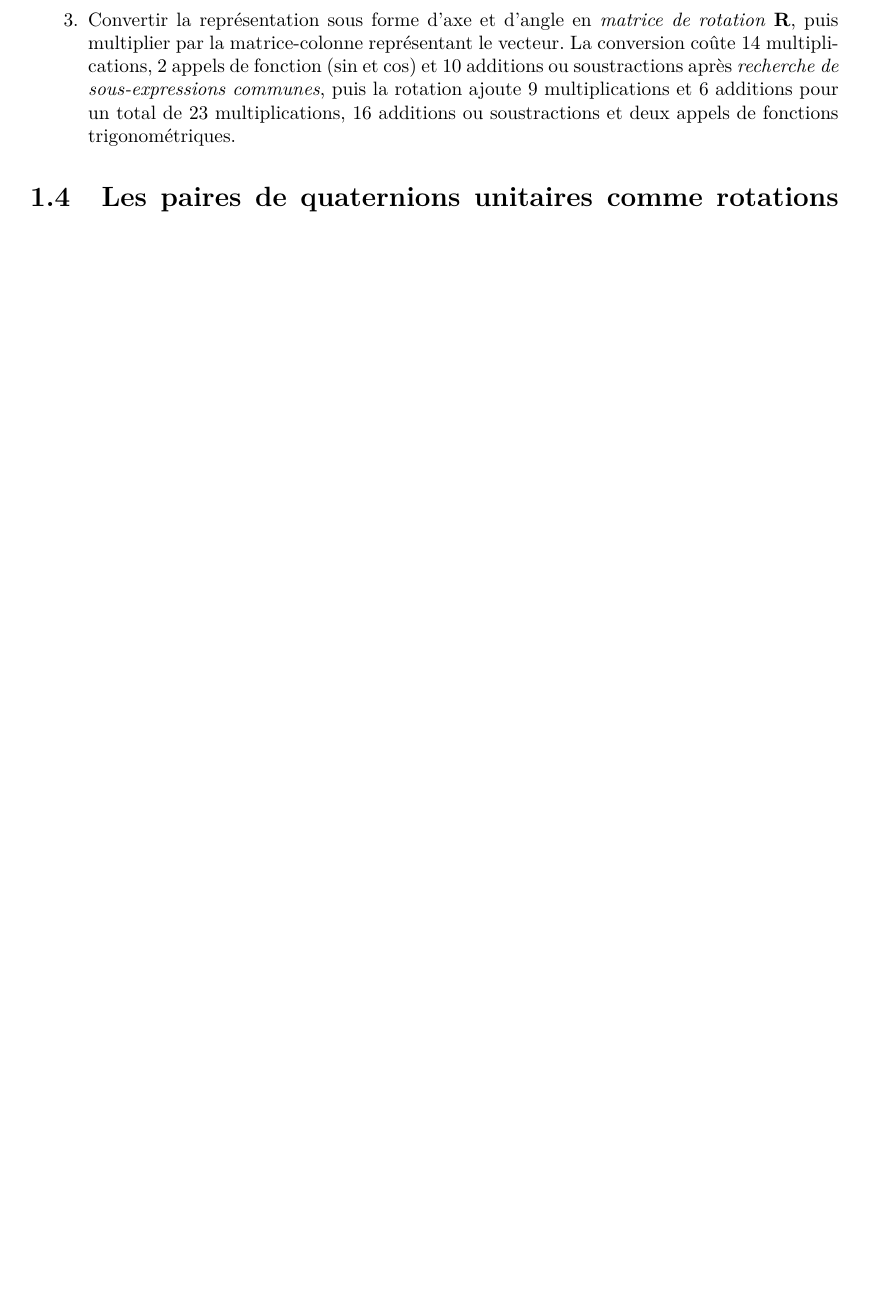
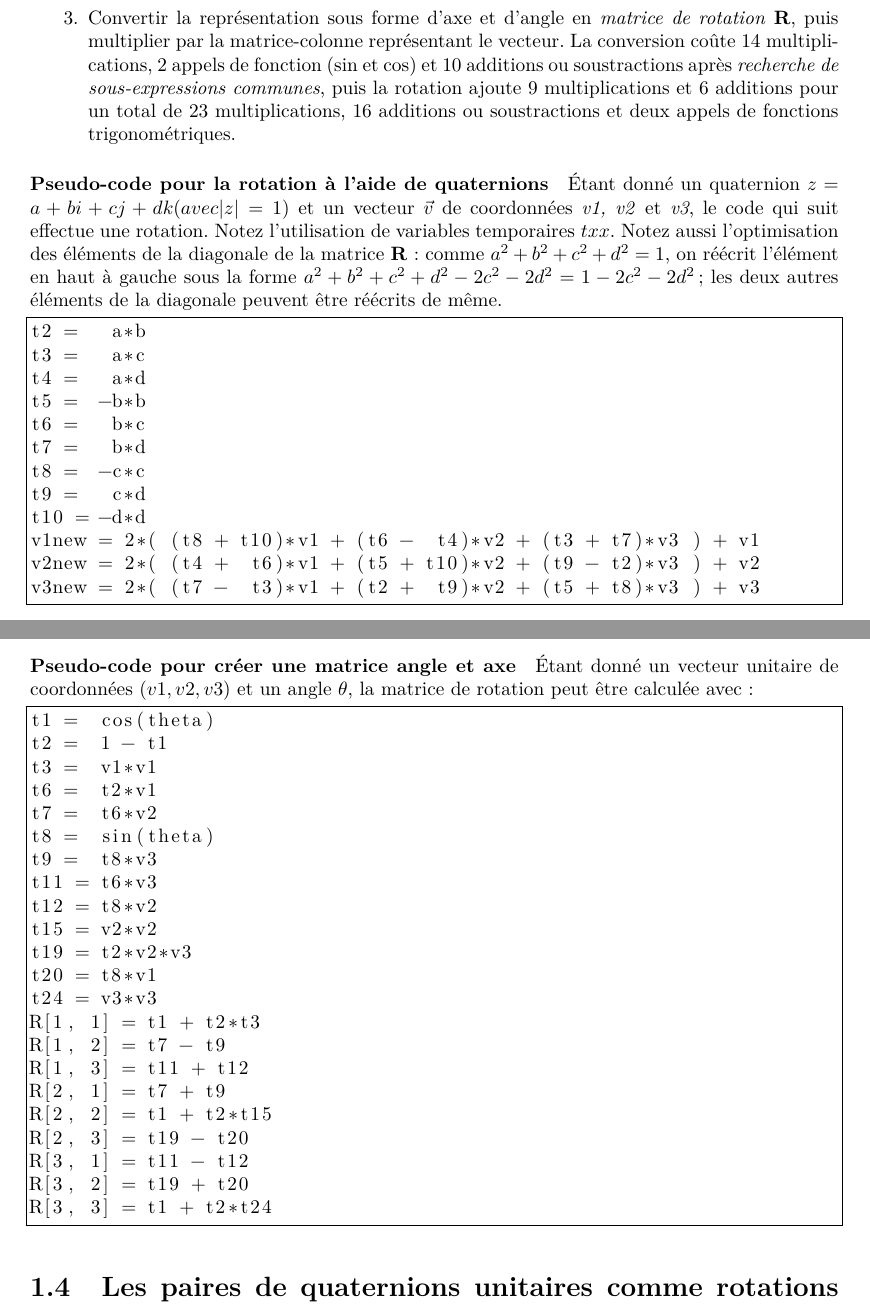
Before and after one commit to boissierflorian/Projet_Latex, a LaTeX thesis (rapport.tex, which reads boissier/listings/pseudocode_mat.txt, boissier/listings/pseudocode_quat.txt, boissier/rapport.tex): part of page 14 of 14 before the commit and two parts of pages 14 and 15 of 15 after it, the two joined at a grey line, cut so that both start at the same text, the shorter picture padded with empty space. Compiled offline with pdfLaTeX.

Commit message:
Fin général de ma partie & ajout de listings

```diff
--- /dev/null
+++ b/boissier/listings/pseudocode_mat.txt
@@ -0,0 +1,22 @@
+t1 =  cos(theta)
+t2 =  1 - t1
+t3 =  v1*v1
+t6 =  t2*v1
+t7 =  t6*v2
+t8 =  sin(theta)
+t9 =  t8*v3
+t11 = t6*v3
+t12 = t8*v2
+t15 = v2*v2
+t19 = t2*v2*v3
+t20 = t8*v1
+t24 = v3*v3
+R[1, 1] = t1 + t2*t3
+R[1, 2] = t7 - t9
+R[1, 3] = t11 + t12
+R[2, 1] = t7 + t9
+R[2, 2] = t1 + t2*t15
+R[2, 3] = t19 - t20
+R[3, 1] = t11 - t12
+R[3, 2] = t19 + t20
+R[3, 3] = t1 + t2*t24
--- /dev/null
+++ b/boissier/listings/pseudocode_quat.txt
@@ -0,0 +1,12 @@
+t2 =   a*b
+t3 =   a*c
+t4 =   a*d
+t5 =  -b*b
+t6 =   b*c
+t7 =   b*d
+t8 =  -c*c
+t9 =   c*d
+t10 = -d*d
+v1new = 2*( (t8 + t10)*v1 + (t6 -  t4)*v2 + (t3 + t7)*v3 ) + v1
+v2new = 2*( (t4 +  t6)*v1 + (t5 + t10)*v2 + (t9 - t2)*v3 ) + v2
+v3new = 2*( (t7 -  t3)*v1 + (t2 +  t9)*v2 + (t5 + t8)*v3 ) + v3
--- a/boissier/rapport.tex
+++ b/boissier/rapport.tex
@@ -46,4 +46,9 @@
 			\input{boissier/subsections/resultats.tex}
 		\subsubsection{Méthodes utilisées}
 			\input{boissier/subsections/methodes_utilisees.tex}
+			\paragraph{Pseudo-code pour la rotation à l'aide de quaternions}
+				\input{boissier/subsections/pseudoc_rot_quaternions.tex}
+			\paragraph{Pseudo-code pour créer une matrice angle et axe}
+				\input{boissier/subsections/pseudoc_mat.tex}
+
 \section{Les paires de quaternions unitaires comme rotations dans l'espace à 4 dimensions}
--- /dev/null
+++ b/boissier/subsections/pseudoc_mat.tex
@@ -0,0 +1,4 @@
+Étant donné un vecteur unitaire de coordonnées $(v1, v2, v3)$ et
+un angle $\theta$, la matrice de rotation peut être calculée avec :
+
+\lstinputlisting{boissier/listings/pseudocode_mat.txt}
--- /dev/null
+++ b/boissier/subsections/pseudoc_rot_quaternions.tex
@@ -0,0 +1,15 @@
+Étant donné un quaternion $z = a + bi + cj + dk (avec \abs{z} = 1)$ et un vecteur
+$\vec{v}$ de coordonnées \emph{v1, v2} et \emph{v3}, le code qui suit
+effectue une rotation. Notez l'utilisation de variables temporaires
+$txx$. Notez aussi l'optimisation des éléments de la diagonale de la matrice
+\textbf{R}: comme $a^2 + b^2 + c^2 + d^2 = 1$, on réécrit l'élément en
+haut à gauche sous la forme $a^2 + b^2 + c^2 + d^2 -2c^2 - 2d^2 = 1 - 2c^2 - 2d^2$;
+les deux autres éléments de la diagonale peuvent être réécrits de même.
+
+\lstset{frame=single,framesep=2pt,
+	aboveskip=1ex,numberstyle=\tiny\color{blue},
+}
+
+\lstinputlisting{boissier/listings/pseudocode_quat.txt}
+
+\clearpage
--- a/rapport.tex
+++ b/rapport.tex
@@ -20,6 +20,7 @@
 \tcbuselibrary{theorems} % Dépendance de tcbolorbox
 \usepackage{siunitx} % Unités internationnales
 \usepackage{footnote} % Note de bas de page pour les tableaux
+\usepackage{listings} % Code sources
 \usepackage{babel} % Accents
 \usepackage{subcaption} % Sous-Tableaux
 \usepackage[pageanchor=false]{hyperref} % Liens, etc.
```
Also changed, not shown: boissier/macros.tex (+12 -0 lines), boissier/subsections/paires_quaternions.tex (added, +35 -0 lines), boissier/subsections/resultats.tex (+2 -0 lines), boissier/subsections/methodes_utilisees.tex (line endings or trailing spaces), boissier/rapport.tex (1 more changed lines).
